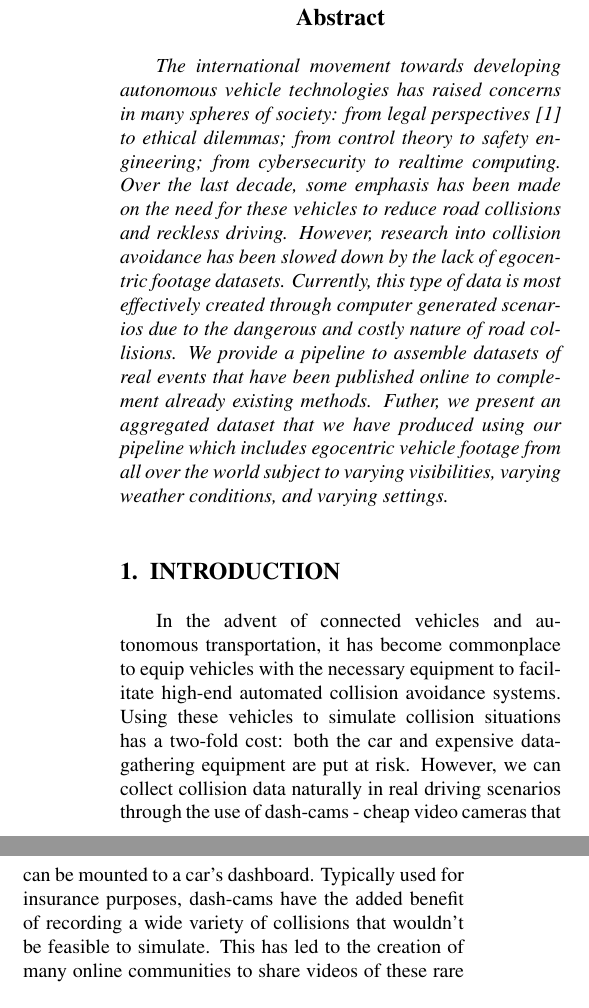
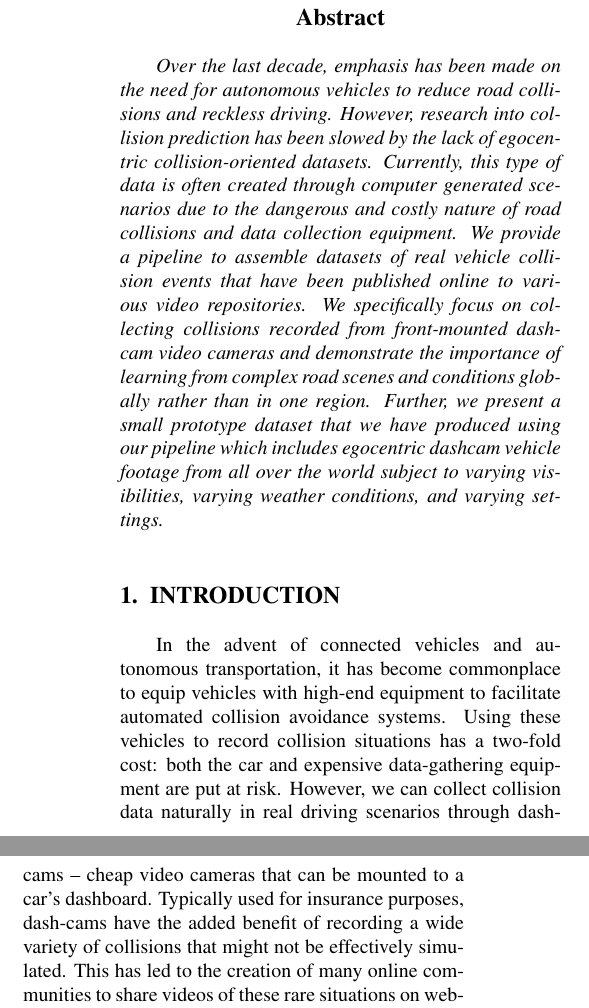
Before and after one commit to AutoDash/pipeline-paper, a LaTeX paper (paper.tex): two parts of the columns of page 1 of 7, joined at a grey line, cut so that both start at the same text. Compiled offline with pdfLaTeX.

Commit message:
Revised abstract and changed wording in intro

```diff
--- a/paper.tex
+++ b/paper.tex
@@ -70,18 +70,17 @@ A Pipeline for Assembling Collision and Near-Collision Dashcam Footage Datasets
 %%%%%%%%%%%%%%%%%%%%%%%%%%%%%%%%%%%%%%%%%%%%%%%%%%%%%%%%%%%%%%%%%%%%%%%%%%%%%%%%
 \begin{abstract}
 
-The international movement towards developing autonomous vehicle technologies has raised concerns in many spheres of society: from legal perspectives \cite{Pattinson2020} to ethical dilemmas; from control theory to safety engineering; from cybersecurity to realtime computing. Over the
-last decade, some emphasis has been made on the need for these vehicles to reduce road collisions and reckless driving. However, research into collision avoidance has been slowed down by the lack of egocentric footage datasets. Currently, this type of data is most effectively created through computer generated scenarios due to the dangerous and costly nature of road collisions. We provide a pipeline to assemble datasets of real events that have been published online to complement already existing methods. Futher, we present an aggregated dataset that we have produced using our pipeline which includes egocentric vehicle footage from all over the world subject to varying visibilities, varying weather conditions, and varying settings.
+Over the last decade, emphasis has been made on the need for autonomous vehicles to reduce road collisions and reckless driving. However, research into collision prediction has been slowed by the lack of egocentric collision-oriented datasets. Currently, this type of data is often created through computer generated scenarios due to the dangerous and costly nature of road collisions and data collection equipment. We provide a pipeline to assemble datasets of real vehicle collision events that have been published online to various video repositories. We specifically focus on collecting collisions recorded from front-mounted dashcam video cameras and demonstrate the importance of learning from complex road scenes and conditions globally rather than in one region. Further, we present a small prototype dataset that we have produced using our pipeline which includes egocentric dashcam vehicle footage from all over the world subject to varying visibilities, varying weather conditions, and varying settings.
 
 \end{abstract}
 
 %%%%%%%%%%%%%%%%%%%%%%%%%%%%%%%%%%%%%%%%%%%%%%%%%%%%%%%%%%%%%%%%%%%%%%%%%%%%%%%%
 \section{INTRODUCTION}
 
-In the advent of connected vehicles and autonomous transportation, it has become commonplace to equip vehicles with the necessary equipment to facilitate high-end automated collision avoidance systems.
-Using these vehicles to simulate collision situations has a two-fold cost: both the car and expensive data-gathering equipment are put at risk.
-However, we can collect collision data naturally in real driving scenarios through the use of dash-cams - cheap video cameras that can be mounted to a car's dashboard.
-Typically used for insurance purposes, dash-cams have the added benefit of recording a wide variety of collisions that wouldn't be feasible to simulate.
+In the advent of connected vehicles and autonomous transportation, it has become commonplace to equip vehicles with high-end equipment to facilitate automated collision avoidance systems.
+Using these vehicles to record collision situations has a two-fold cost: both the car and expensive data-gathering equipment are put at risk.
+However, we can collect collision data naturally in real driving scenarios through dash-cams -- cheap video cameras that can be mounted to a car's dashboard.
+Typically used for insurance purposes, dash-cams have the added benefit of recording a wide variety of collisions that might not be effectively simulated.
 This has led to the creation of many online communities to share videos of these rare situations on websites such as Reddit, YouTube, and Imgur.
 We propose that this egocentric dash-cam video stream can be leveraged by computer vision systems to act as an affordable and commonplace sensor for automated collision prediction.
 
```
